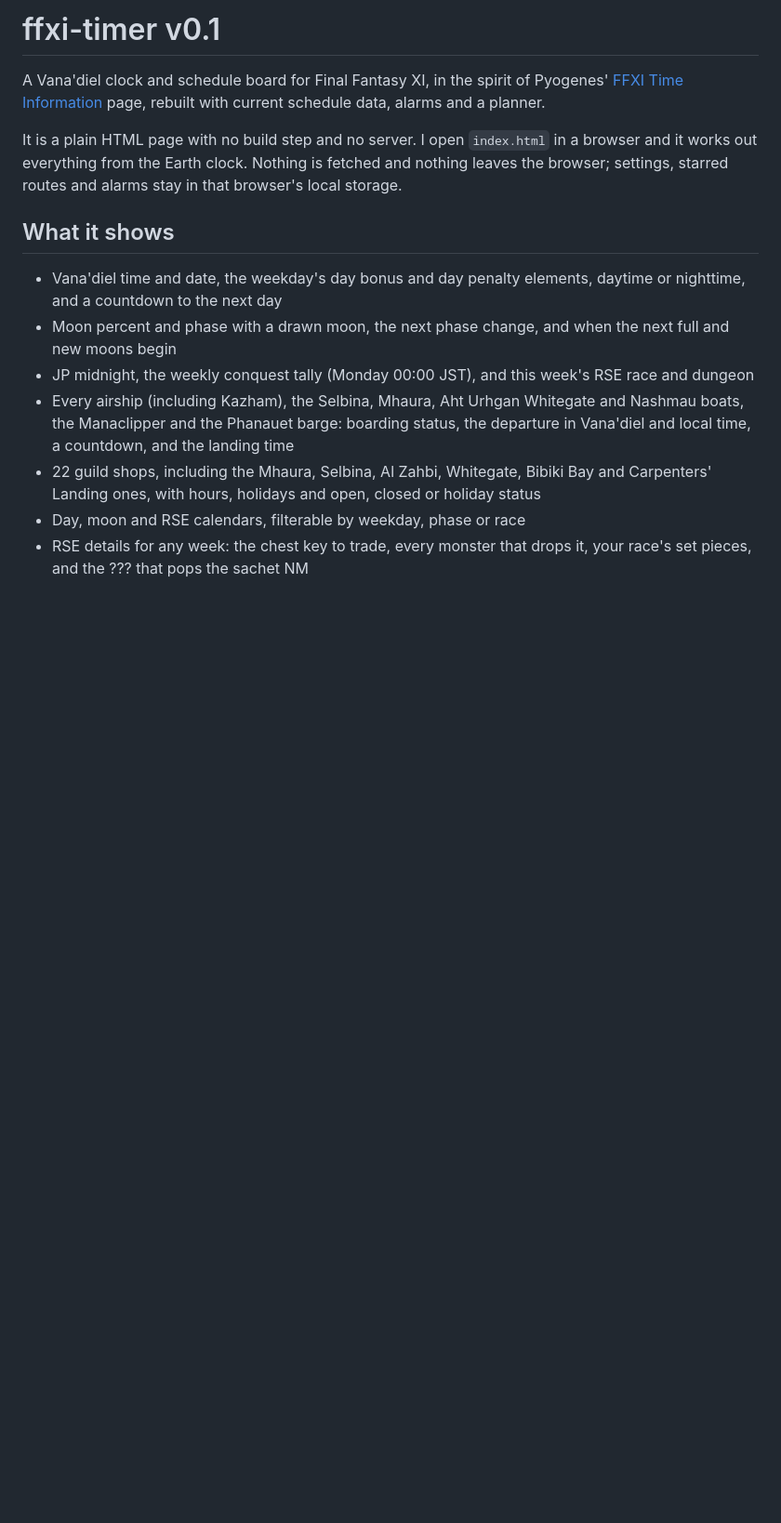
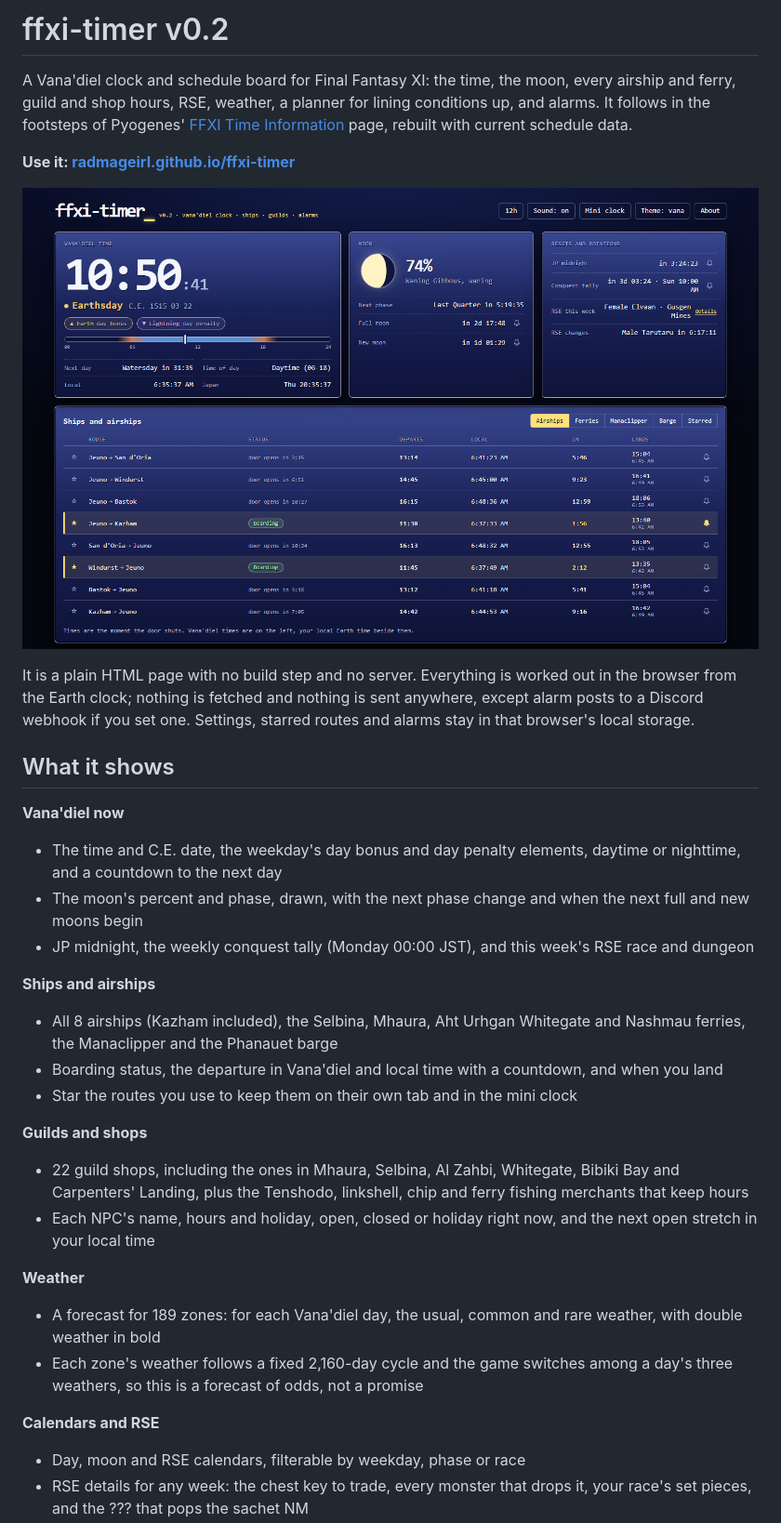
Before and after one commit to RadMageIRL/ffxi-timer, a Markdown page: README.md, the part around the change printed below. Shown: that part at 93% size. GitHub-like rendering; pictures changed too: screenshots/ffxi-timer-v0.2-vana.png (added); blank space fills up the shorter version.

Commit message:
Add weather forecast, shop hours, share links and Discord alerts for v0.2

```diff
--- a/README.md
+++ b/README.md
@@ -1,15 +1,33 @@
-# ffxi-timer v0.1
+# ffxi-timer v0.2
 
-A Vana'diel clock and schedule board for Final Fantasy XI, in the spirit of Pyogenes' [FFXI Time Information](https://www.pyogenes.com/ffxi/timer/v2.html) page, rebuilt with current schedule data, alarms and a planner.
+A Vana'diel clock and schedule board for Final Fantasy XI: the time, the moon, every airship and ferry, guild and shop hours, RSE, weather, a planner for lining conditions up, and alarms. It follows in the footsteps of Pyogenes' [FFXI Time Information](https://www.pyogenes.com/ffxi/timer/v2.html) page, rebuilt with current schedule data.
 
-It is a plain HTML page with no build step and no server. I open `index.html` in a browser and it works out everything from the Earth clock. Nothing is fetched and nothing leaves the browser; settings, starred routes and alarms stay in that browser's local storage.
+**Use it: [radmageirl.github.io/ffxi-timer](https://radmageirl.github.io/ffxi-timer/)**
+
+![ffxi-timer in the Vana'diel theme: the clock on Earthsday 10:50 with a 74% waning moon, and the airship board with Jeuno to Kazham and Windurst to Jeuno boarding](screenshots/ffxi-timer-v0.2-vana.png)
+
+It is a plain HTML page with no build step and no server. Everything is worked out in the browser from the Earth clock; nothing is fetched and nothing is sent anywhere, except alarm posts to a Discord webhook if you set one. Settings, starred routes and alarms stay in that browser's local storage.
 
 ## What it shows
 
-- Vana'diel time and date, the weekday's day bonus and day penalty elements, daytime or nighttime, and a countdown to the next day
-- Moon percent and phase with a drawn moon, the next phase change, and when the next full and new moons begin
+**Vana'diel now**
+- The time and C.E. date, the weekday's day bonus and day penalty elements, daytime or nighttime, and a countdown to the next day
+- The moon's percent and phase, drawn, with the next phase change and when the next full and new moons begin
 - JP midnight, the weekly conquest tally (Monday 00:00 JST), and this week's RSE race and dungeon
-- Every airship (including Kazham), the Selbina, Mhaura, Aht Urhgan Whitegate and Nashmau boats, the Manaclipper and the Phanauet barge: boarding status, the departure in Vana'diel and local time, a countdown, and the landing time
-- 22 guild shops, including the Mhaura, Selbina, Al Zahbi, Whitegate, Bibiki Bay and Carpenters' Landing ones, with hours, holidays and open, closed or holiday status
+
+**Ships and airships**
+- All 8 airships (Kazham included), the Selbina, Mhaura, Aht Urhgan Whitegate and Nashmau ferries, the Manaclipper and the Phanauet barge
+- Boarding status, the departure in Vana'diel and local time with a countdown, and when you land
+- Star the routes you use to keep them on their own tab and in the mini clock
+
+**Guilds and shops**
+- 22 guild shops, including the ones in Mhaura, Selbina, Al Zahbi, Whitegate, Bibiki Bay and Carpenters' Landing, plus the Tenshodo, linkshell, chip and ferry fishing merchants that keep hours
+- Each NPC's name, hours and holiday, open, closed or holiday right now, and the next open stretch in your local time
+
+**Weather**
+- A forecast for 189 zones: for each Vana'diel day, the usual, common and rare weather, with double weather in bold
+- Each zone's weather follows a fixed 2,160-day cycle and the game switches among a day's three weathers, so this is a forecast of odds, not a promise
+
+**Calendars and RSE**
 - Day, moon and RSE calendars, filterable by weekday, phase or race
 - RSE details for any week: the chest key to trade, every monster that drops it, your race's set pieces, and the ??? that pops the sachet NM
```
Also changed, not shown: other parts of README.md (+20 -10 lines), 8 other files.
